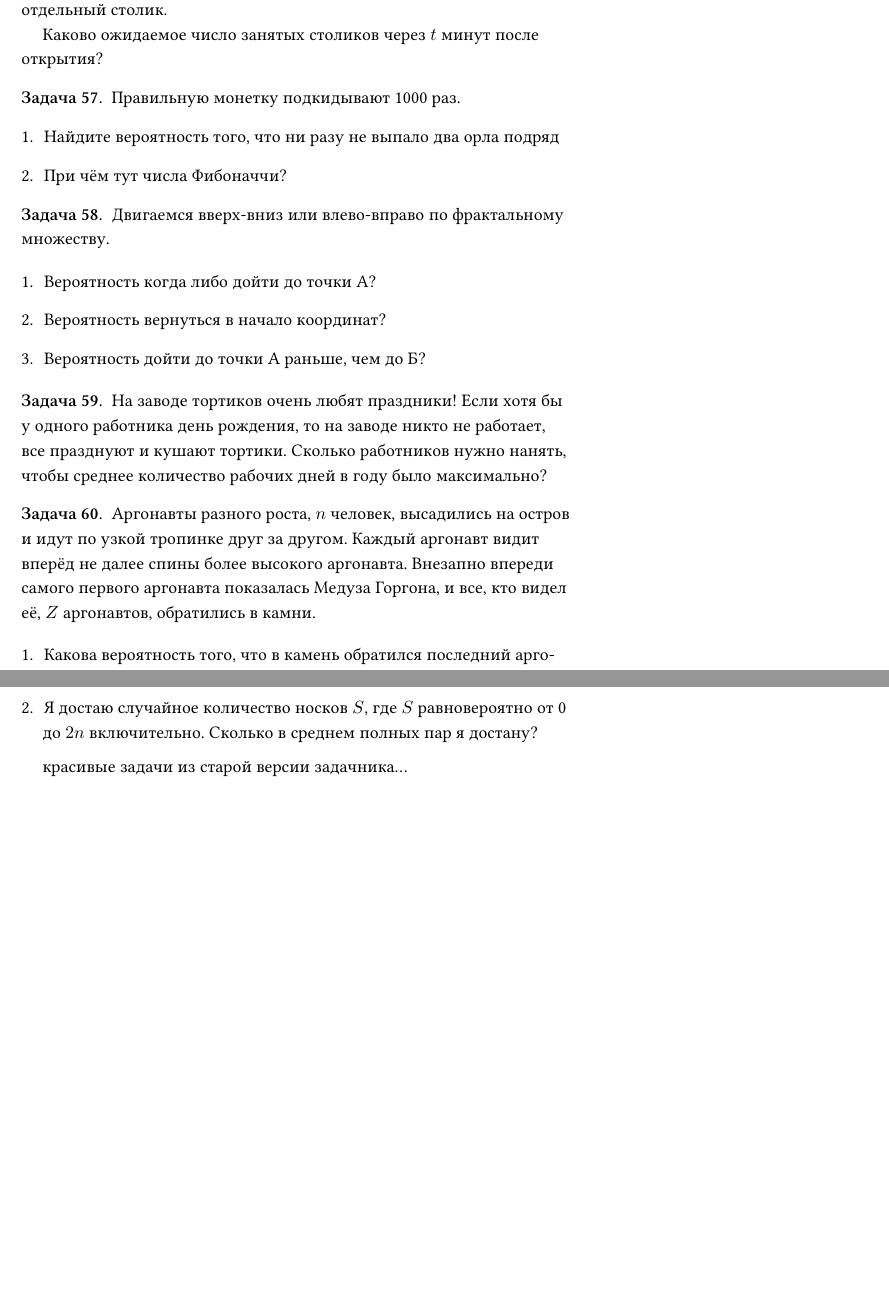
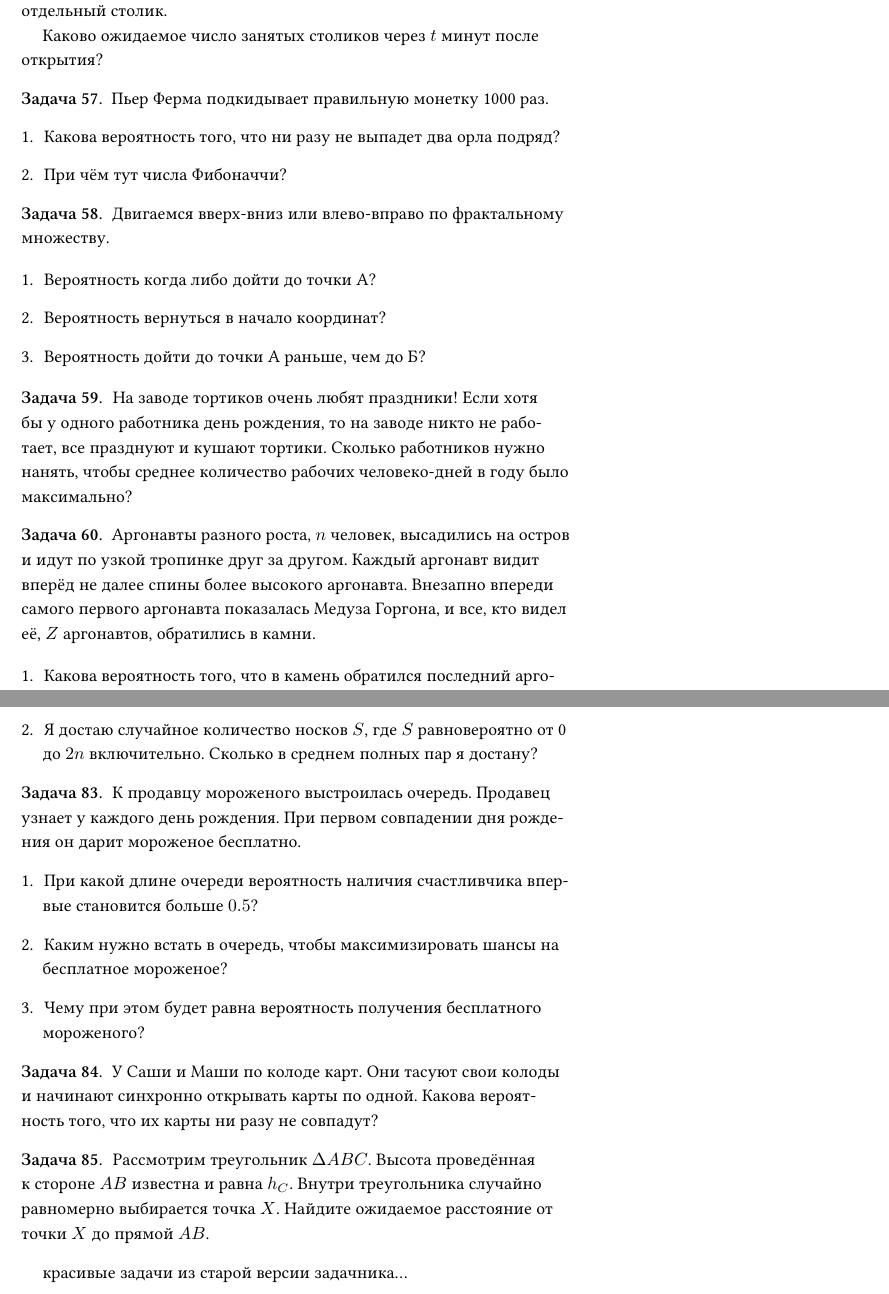
Before and after one commit to bdemeshev/probability_dna, a LaTeX document (probability_dna.tex): two parts of pages 19 and 24 of 56 before the commit and two parts of pages 19 and 24 of 58 after it, joined at a grey line, cut so that both start at the same text, the shorter picture padded with empty space. Compiled offline with XeLaTeX.

Commit message:
merge conflict

```diff
--- a/probability_dna.tex
+++ b/probability_dna.tex
@@ -1725,9 +1732,9 @@ $=\left(\sum_{l=0}^t c(t,l)\theta^l\right)^{-1}\left(\sum_{j=1}^tjc(t,j)\theta^j
 
 
 \begin{problem}
-Правильную монетку подкидывают 1000 раз.
-\begin{enumerate}
-\item Найдите вероятность того, что ни разу не выпало два орла подряд
+Пьер Ферма подкидывает правильную монетку 1000 раз.
+\begin{enumerate}
+\item Какова вероятность того, что ни разу не выпадет два орла подряд?
 \item При чём тут числа Фибоначчи?
 \end{enumerate}
 
@@ -1755,10 +1762,20 @@ $\frac{F_{1000}}{2^{1000}}$
 
 
 \begin{problem}
-На заводе тортиков очень любят праздники! Если хотя бы у одного работника день рождения, то на заводе никто не работает, все празднуют и кушают тортики. Сколько работников нужно нанять, чтобы среднее количество рабочих дней в году было максимально?
-
-\begin{sol}
-
+На заводе тортиков очень любят праздники! Если хотя бы у одного работника день рождения, то на заводе никто не работает, все празднуют и кушают тортики. Сколько работников нужно нанять, чтобы среднее количество рабочих человеко-дней в году было максимально?
+
+\begin{sol}
+Ожидаемое количество рабочих человеко-дней равно:
+\[
+\E(X) = 365 \cdot n \cdot \P(A),
+\]
+где $\P(A)=\left( \frac{364}{365} \right)^n$ — вероятность того, что конкретный день является рабочим.
+
+Максимизируем
+\[
+\ln \E(X) = \ln 365 + \ln n + n \ln \left( \frac{364}{365} \right).
+\]
+Так как $\ln (1+x) \approx x$, получаем, что $\ln \E(X) \approx \ln 365 \ln n - \frac{n}{365}$. Приравниваем производную к нулю и получаем, что $n^{*} = 365$.
 \end{sol}
 
 \end{problem}
@@ -2272,6 +2289,43 @@ $2^{2n}/C_{2n}^n$, $\sqrt{\pi n}$, $1-\exp(x^2/4)$; $N/3$
 \end{sol}
 \end{problem}
 
+\begin{problem}
+К продавцу мороженого выстроилась очередь. Продавец узнает у каждого день рождения. При первом совпадении дня рождения он дарит мороженое бесплатно.
+\begin{enumerate}
+\item При какой длине очереди вероятность наличия счастливчика впервые становится больше $0.5$? \item Каким нужно встать в очередь, чтобы максимизировать шансы на бесплатное мороженое?
+\item Чему при этом будет равна вероятность получения бесплатного мороженого?
+\end{enumerate}
+
+\begin{sol}
+Обозначим вероятность бесплатного мороженого как $p_n$. Условие $p_n > p_{n+1}$ равносильно тому, что $n^2 - n >365$. Решаем неравенство и получаем $n > \sqrt{365.25} + 0.5 \approx 19.1$. Поэтому лучше всего стоять 20-м. Вероятность бесплатного мороженого примерно равна $0.03$.
+\end{sol}
+\end{problem}
+
+
+\begin{problem}
+У Саши и Маши по колоде карт. Они тасуют свои колоды и начинают синхронно открывать карты по одной. Какова вероятность того, что их карты ни разу не совпадут?
+\begin{sol}
+Достаточно тасовать одну колоду. Получаем $1/e$.
+\end{sol}
+\end{problem}
+
+
+\begin{problem}
+Рассмотрим треугольник $\Delta ABC$. Высота проведённая к стороне $AB$ известна и равна $h_C$. Внутри треугольника случайно равномерно выбирается точка $X$. Найдите ожидаемое расстояние от точки $X$ до прямой $AB$.
+\begin{sol}
+Для удобства расположим сторону $AB$ горизонтально. Если $D$ — центр масс треугольника (вектор математических ожиданий двух координат), то
+\[
+\vec{CX} = \frac{\vec{CA} + \vec{CB}}{3}.
+\]
+Доказать это можно разрезав треугольник на четыре равных треугольника. Данное равенство можно разложить на вертикальную и горизонтальную составляющую. Вертикальная составляющая у $\vec{CA}$ и $\vec{CB}$ одинаковая. Следовательно, ожидаемая вертикальная составляющая от $C$ до $X$ равна $2/3$ высоты, а искомое математическое ожидание равно $h_C/3$.
+
+Можно, конечно, и интеграл взять, но это не так элегантно :)
+
+Альтернативное решение без интегралов. Ожидаемое расстояние линейно зависит от высоты. Осталось только найти коэффициент. Найдём ожидаемую сумму трёх расстояний до прямых.
+
+Расстояние до прямой — это линейная функция от координат точки $(x, y)$. Значит сумма трёх расстояний тоже линейная функция. Следовательно (нужно подробнее), ожидание суммы равно среднему арифметическому расстоянию в вершинах треугольника. То есть ожидание суммы трёх расстояний равно среднему суммы трёх высот. Мы нашли, что искомый коэффициент равен одной трети.
+\end{sol}
+\end{problem}
 
 красивые задачи из старой версии задачника...
 
```
Also changed, not shown: probability_dna.pdf, probability_dna.tex (33 more changed lines). Lines whose indentation alone changed are shown as unchanged.
